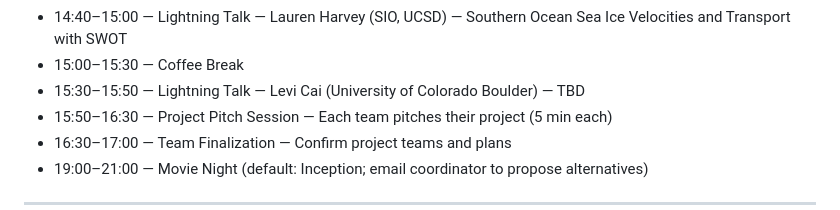
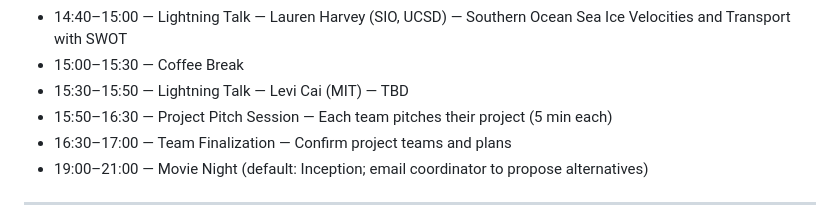
Before and after one commit to AI-for-Ocean/workshop2026, a Markdown page: README.md, the part around the change. GitHub-like rendering.

Commit message:
Update Levi Cai institution to MIT

```diff
--- a/README.md
+++ b/README.md
@@ -72,7 +72,7 @@
 - 14:20–14:40 — Lightning Talk — Maya Anjur-Dietrich (MIT) — Combining metagenomics and environmental data to map distributions of picocyanobacterial biofilms
 - 14:40–15:00 — Lightning Talk — Lauren Harvey (SIO, UCSD) — Southern Ocean Sea Ice Velocities and Transport with SWOT
 - 15:00–15:30 — Coffee Break
-- 15:30–15:50 — Lightning Talk — Levi Cai (University of Colorado Boulder) — TBD
+- 15:30–15:50 — Lightning Talk — Levi Cai (MIT) — TBD
 - 15:50–16:30 — Project Pitch Session — Each team pitches their project (5 min each)
 - 16:30–17:00 — Team Finalization — Confirm project teams and plans
 - 19:00–21:00 — Movie Night (default: Inception; email coordinator to propose alternatives)
```
